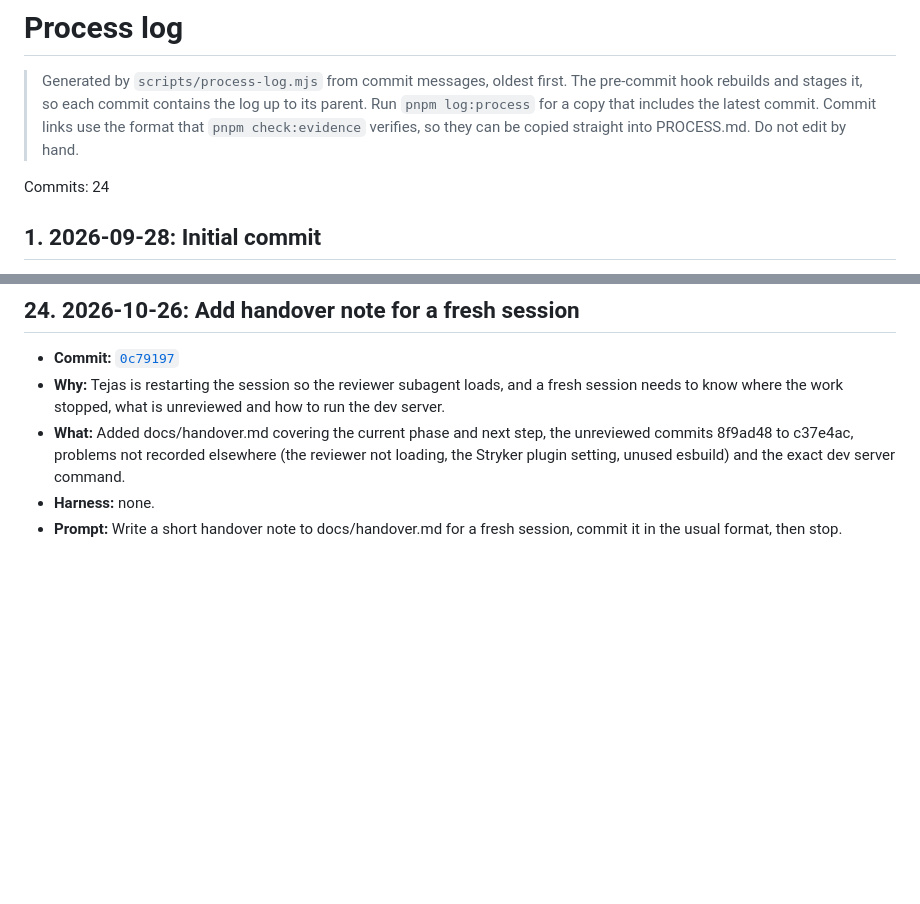
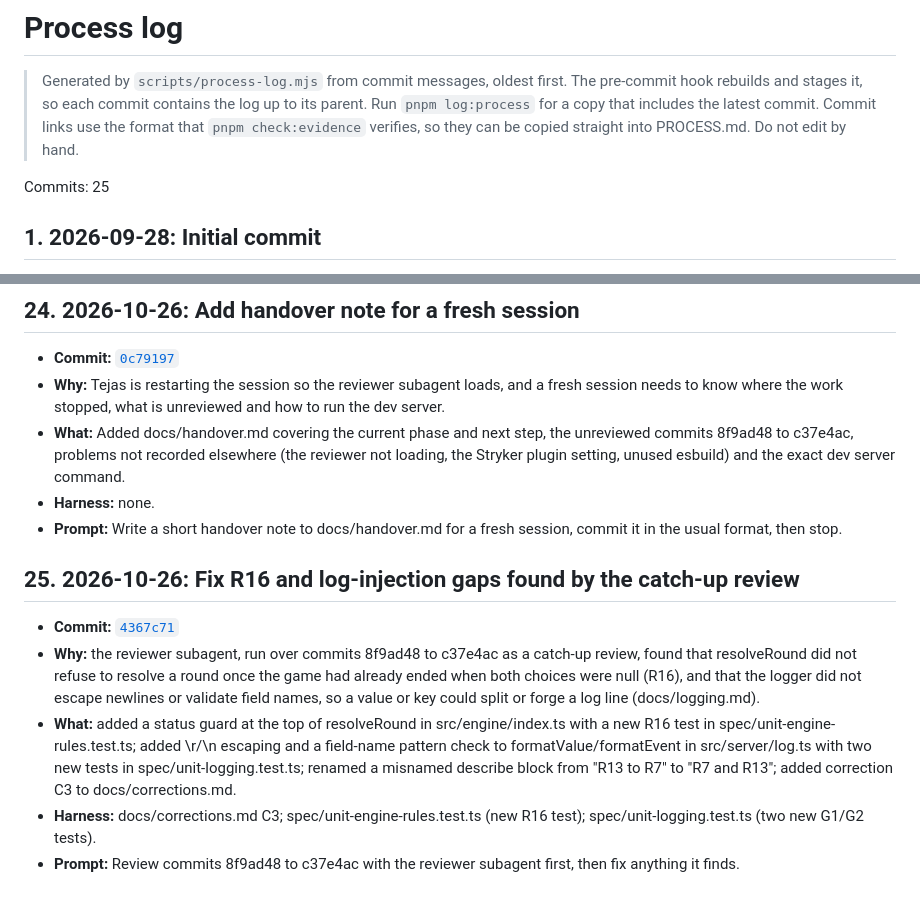
Before and after one commit to comp4020-agentic-coding-studio/comp4020-final-tejastagra, a Markdown page: docs/process-log.md, 2 parts joined by grey strips. Drawn GitHub-style; blank space fills up the shorter version.

```diff
--- a/docs/process-log.md
+++ b/docs/process-log.md
@@ -2,7 +2,7 @@
 
 > Generated by `scripts/process-log.mjs` from commit messages, oldest first. The pre-commit hook rebuilds and stages it, so each commit contains the log up to its parent. Run `pnpm log:process` for a copy that includes the latest commit. Commit links use the format that `pnpm check:evidence` verifies, so they can be copied straight into PROCESS.md. Do not edit by hand.
 
-Commits: 24
+Commits: 25
 
 ## 1. 2026-09-28: Initial commit
 
@@ -195,3 +195,11 @@ Commits: 24
 - **What:** Added docs/handover.md covering the current phase and next step, the unreviewed commits 8f9ad48 to c37e4ac, problems not recorded elsewhere (the reviewer not loading, the Stryker plugin setting, unused esbuild) and the exact dev server command.
 - **Harness:** none.
 - **Prompt:** Write a short handover note to docs/handover.md for a fresh session, commit it in the usual format, then stop.
+
+## 25. 2026-10-26: Fix R16 and log-injection gaps found by the catch-up review
+
+- **Commit:** [`4367c71`](https://github.com/comp4020-agentic-coding-studio/comp4020-final-tejastagra/commit/4367c71eb4019f235b23bd4d30ada1b63ec557d6)
+- **Why:** the reviewer subagent, run over commits 8f9ad48 to c37e4ac as a catch-up review, found that resolveRound did not refuse to resolve a round once the game had already ended when both choices were null (R16), and that the logger did not escape newlines or validate field names, so a value or key could split or forge a log line (docs/logging.md).
+- **What:** added a status guard at the top of resolveRound in src/engine/index.ts with a new R16 test in spec/unit-engine-rules.test.ts; added \r/\n escaping and a field-name pattern check to formatValue/formatEvent in src/server/log.ts with two new tests in spec/unit-logging.test.ts; renamed a misnamed describe block from "R13 to R7" to "R7 and R13"; added correction C3 to docs/corrections.md.
+- **Harness:** docs/corrections.md C3; spec/unit-engine-rules.test.ts (new R16 test); spec/unit-logging.test.ts (two new G1/G2 tests).
+- **Prompt:** Review commits 8f9ad48 to c37e4ac with the reviewer subagent first, then fix anything it finds.
```
Also changed, not shown: docs/corrections.md (+1 -1 lines).
